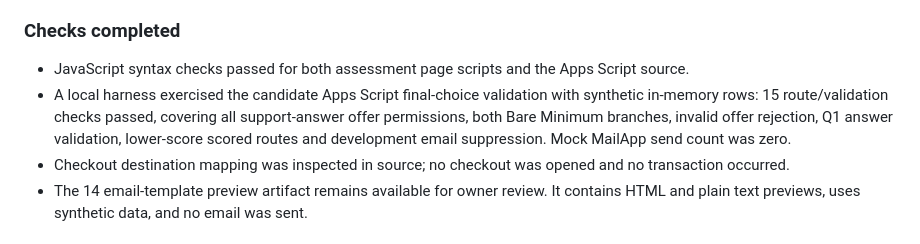
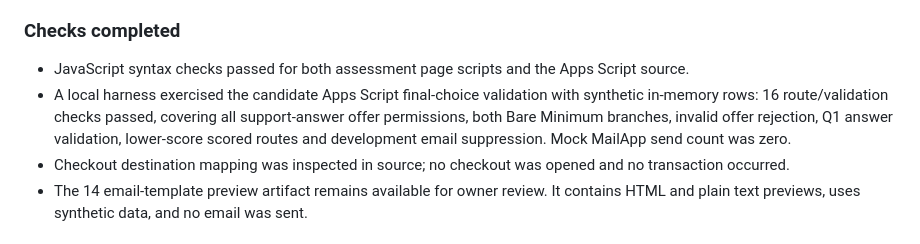
Before and after one commit to yourmindstory/yourmindstory, a Markdown page: phase3/CHANGELOG.md, the part around the change. GitHub-like rendering.

Commit message:
Phase 3: update final route check count

```diff
--- a/phase3/CHANGELOG.md
+++ b/phase3/CHANGELOG.md
@@ -28,7 +28,7 @@ The approved customer journey baseline is applied to the isolated candidate. No
 ### Checks completed
 
 - JavaScript syntax checks passed for both assessment page scripts and the Apps Script source.
-- A local harness exercised the candidate Apps Script final-choice validation with synthetic in-memory rows: 15 route/validation checks passed, covering all support-answer offer permissions, both Bare Minimum branches, invalid offer rejection, Q1 answer validation, lower-score scored routes and development email suppression. Mock MailApp send count was zero.
+- A local harness exercised the candidate Apps Script final-choice validation with synthetic in-memory rows: 16 route/validation checks passed, covering all support-answer offer permissions, both Bare Minimum branches, invalid offer rejection, Q1 answer validation, lower-score scored routes and development email suppression. Mock MailApp send count was zero.
 - Checkout destination mapping was inspected in source; no checkout was opened and no transaction occurred.
 - The 14 email-template preview artifact remains available for owner review. It contains HTML and plain text previews, uses synthetic data, and no email was sent.
 
```
